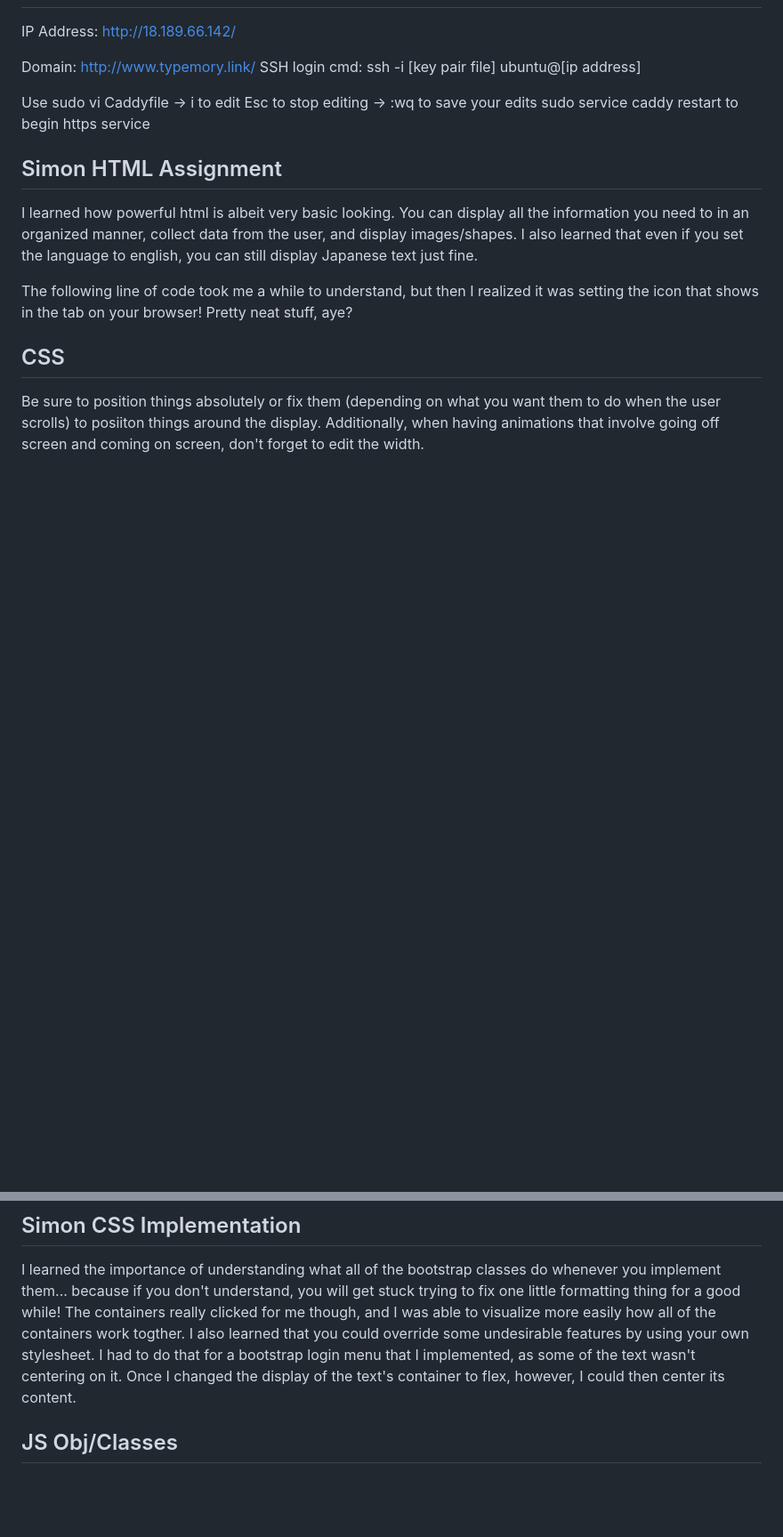
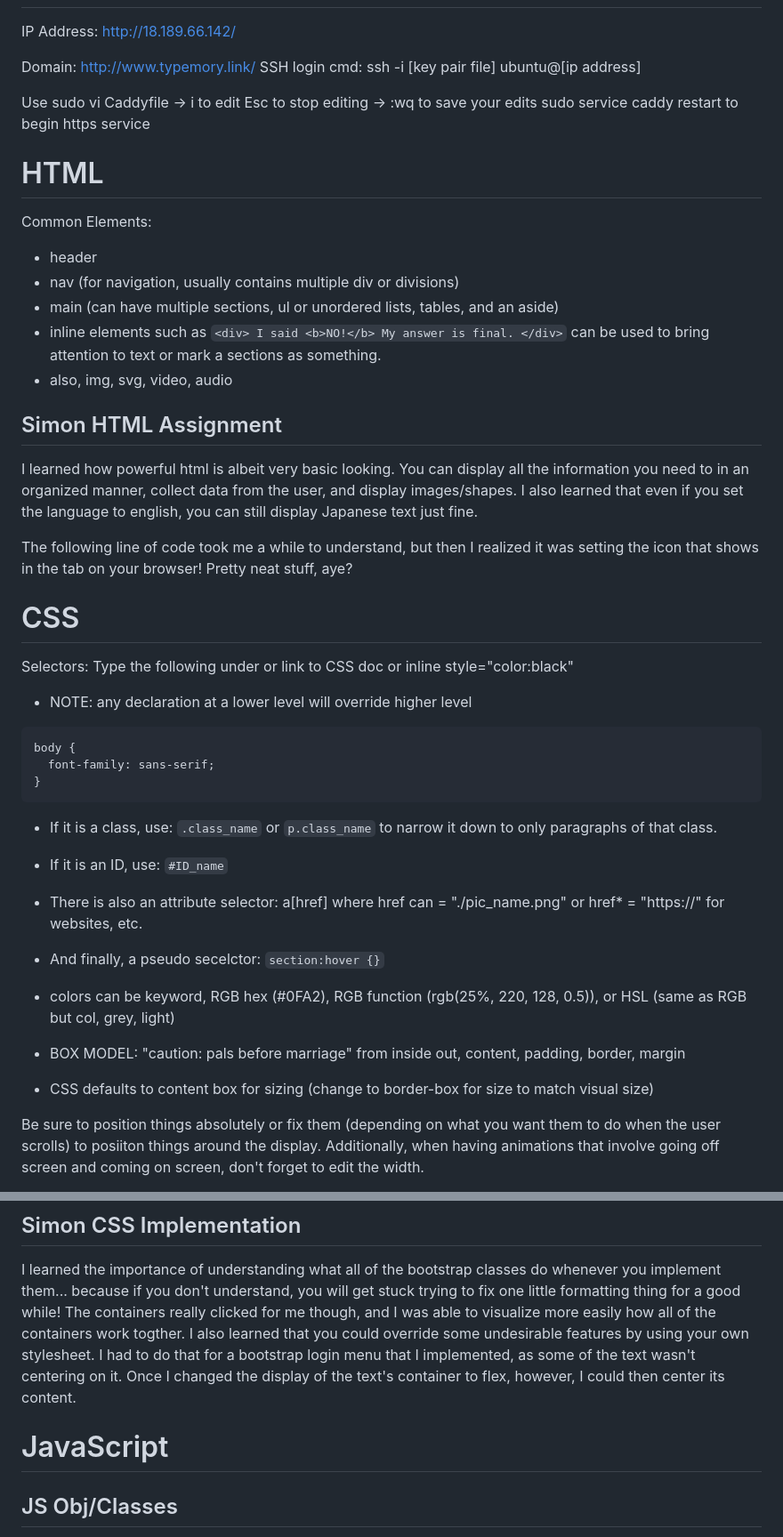
Before and after one commit to jakefull/startup, a Markdown page: README.md, 2 parts joined by grey strips. Shown: that part at 89% size. Drawn GitHub-style; blank space fills up the shorter version.

Commit message:
Added some info in prep for midterm

````diff
--- a/README.md
+++ b/README.md
@@ -46,6 +46,16 @@ Use sudo vi Caddyfile -> i to edit
 Esc to stop editing -> :wq to save your edits
 sudo service caddy restart to begin https service
 
+# HTML
+
+Common Elements:
+- header
+- nav (for navigation, usually contains multiple div or divisions)
+- main (can have multiple sections, ul or unordered lists, tables, and an aside)
+- inline elements such as `<div> I said <b>NO!</b> My answer is final. </div>` can be used to bring attention to text or mark a sections as something.
+- also, img, svg, video, audio
+
+
 ## Simon HTML Assignment
 
 I learned how powerful html is albeit very basic looking. You can display all the information you need to in an organized manner, collect data from the user, and display images/shapes. I also learned that even if you set the language to english, you can still display Japanese text just fine.
@@ -53,7 +63,27 @@ I learned how powerful html is albeit very basic looking. You can display all th
 The following line of code took me a while to understand, but then I realized it was setting the icon that shows in the tab on your browser! Pretty neat stuff, aye?
     <link rel="icon" href="favicon.ico" />
 
-## CSS
+# CSS
+
+Selectors:
+Type the following under <head><style> or <head><link>link to CSS doc or inline style="color:black"
+- NOTE: any declaration at a lower level will override higher level
+```
+body {
+  font-family: sans-serif;
+}
+```
+- If it is a class, use: `.class_name` or `p.class_name` to narrow it down to only paragraphs of that class.
+- If it is an ID, use: `#ID_name`
+- There is also an attribute selector: a[href] where href can = "./pic_name.png" or href* = "https://" for websites, etc.
+- And finally, a pseudo secelctor: `section:hover {}`
+
+- colors can be keyword, RGB hex (#0FA2), RGB function (rgb(25%, 220, 128, 0.5)), or HSL (same as RGB but col, grey, light)
+
+- BOX MODEL: "caution: pals before marriage" from inside out, content, padding, border, margin
+- CSS defaults to content box for sizing (change to border-box for size to match visual size)
+
+
 
 Be sure to position things absolutely or fix them (depending on what you want them to do when the user scrolls) to posiiton things around the display. Additionally, when having animations that involve going off screen and coming on screen, don't forget to edit the width.
 
@@ -84,6 +114,8 @@ Reference this website for more ideas on what to implement: https://getbootstrap
 ## Simon CSS Implementation
 
 I learned the importance of understanding what all of the bootstrap classes do whenever you implement them... because if you don't understand, you will get stuck trying to fix one little formatting thing for a good while! The containers really clicked for me though, and I was able to visualize more easily how all of the containers work togther. I also learned that you could override some undesirable features by using your own stylesheet. I had to do that for a bootstrap login menu that I implemented, as some of the text wasn't centering on it. Once I changed the display of the text's container to flex, however, I could then center its content.
+
+# JavaScript
 
 ## JS Obj/Classes
 
````
Also changed, not shown: other parts of README.md (+1 -0 lines).
